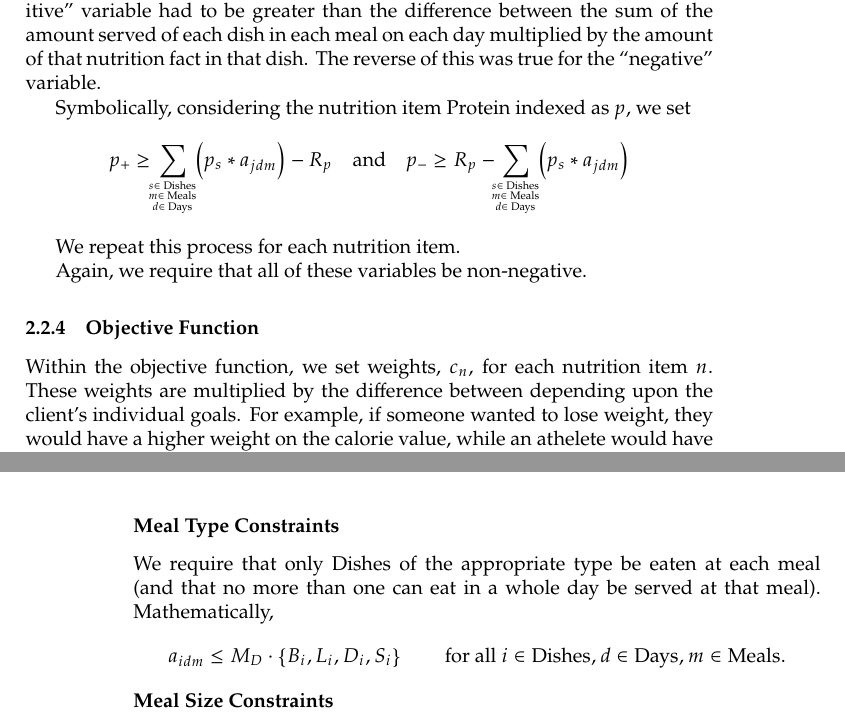
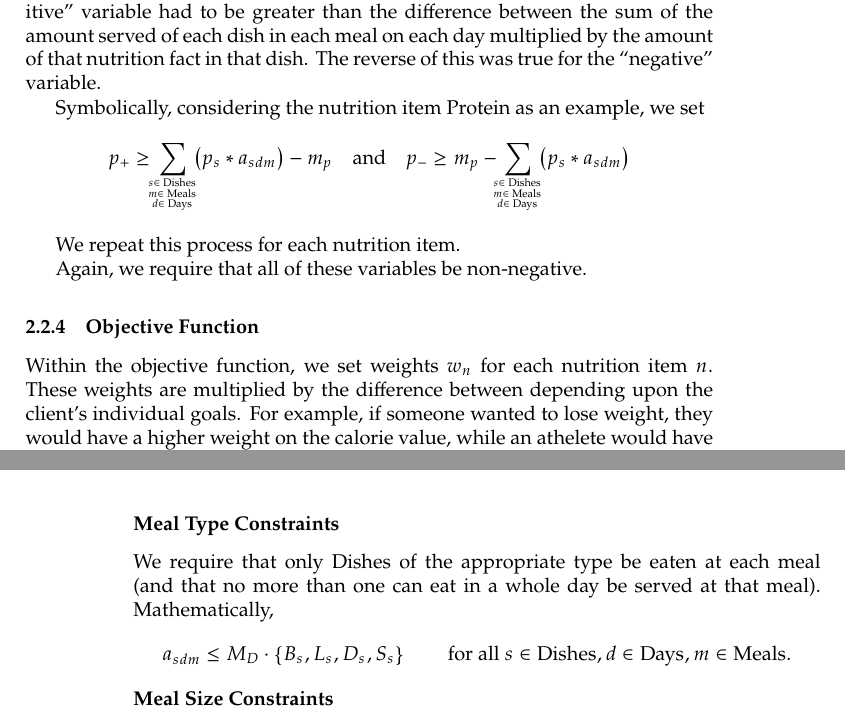
Before and after one commit to reesmichael1/math187-final-project, a LaTeX paper (report/cafe-nutrition-math187-report.tex): two parts of pages 9 and 10 of 14, joined at a grey line, cut so that both start at the same text. Compiled offline with pdfLaTeX.

Commit message:
Update typos caught by Richard

```diff
--- a/report/cafe-nutrition-math187-report.tex
+++ b/report/cafe-nutrition-math187-report.tex
@@ -155,10 +155,10 @@ Of course, we require that all of the amounts served should be non-negative.\\[.
 
 We then included constraints saying that, for each nutrition item,the ``positive'' variable had to be greater than the difference between the sum of the amount served of each dish in each meal on each day multiplied by the amount of that nutrition fact in that dish. The reverse of this was true for the ``negative'' variable.
 
-Symbolically, considering the nutrition item Protein indexed as $p$, we set
+Symbolically, considering the nutrition item Protein as an example, we set
 \begin{equation*}
-    p_+ \geq \thinspace\smashoperator{\sum_{s \in \text{ Dishes } \atop {m \in \text{ Meals } \atop d \in \text{ Days }}}}\thinspace\del{p_s * a_{jdm}} - R_p \quad \text{and} \quad
-    p_- \geq  R_p - \thinspace\smashoperator{\sum_{s \in \text{ Dishes } \atop {m \in \text{ Meals } \atop d \in \text{ Days }}}}\thinspace \del{p_s * a_{jdm}}
+    p_+ \geq \thinspace\smashoperator{\sum_{s \in \text{ Dishes } \atop {m \in \text{ Meals } \atop d \in \text{ Days }}}}\thinspace\del{p_s * a_{sdm}} - m_p \quad \text{and} \quad
+    p_- \geq  m_p - \thinspace\smashoperator{\sum_{s \in \text{ Dishes } \atop {m \in \text{ Meals } \atop d \in \text{ Days }}}}\thinspace \del{p_s * a_{sdm}}
 \end{equation*}
 
 We repeat this process for each nutrition item.
@@ -166,7 +166,7 @@ We repeat this process for each nutrition item.
 Again, we require that all of these variables be non-negative.
 
 \subsubsection{Objective Function}
-Within the objective function, we set weights, $c_n$, for each nutrition item $n$. These weights are multiplied by the difference between depending upon the client's individual goals. For example, if someone wanted to lose weight, they would have a higher weight on the calorie value, while an athelete would have a higher weight on the protein value.
+Within the objective function, we set weights $w_n$ for each nutrition item $n$. These weights are multiplied by the difference between depending upon the client's individual goals. For example, if someone wanted to lose weight, they would have a higher weight on the calorie value, while an athelete would have a higher weight on the protein value.
 
 Putting all of this together, our objective function is
 \begin{equation*}
@@ -180,7 +180,7 @@ In addition to the constraints mentioned in \Cref{sec:slack}, we defined several
 \textbf{Meal Type Constraints}\\[.1in]
 We require that only Dishes of the appropriate type be eaten at each meal (and that no more than one can eat in a whole day be served at that meal). Mathematically,
 \begin{equation*}
-    a_{idm} \leq M_D \cdot \cbr{B_i, L_i, D_i, S_i} \qquad \text{for all } i \in \text{Dishes}, d \in \text{Days}, m \in \text{Meals}.
+    a_{sdm} \leq M_D \cdot \cbr{B_s, L_s, D_s, S_s} \qquad \text{for all } s \in \text{Dishes}, d \in \text{Days}, m \in \text{Meals}.
 \end{equation*}
 \textbf{Meal Size Constraints}\\[.1in]
 We wanted to ensure that the client is eating reasonably sized meals daily throughout the course of the week, so we added one constraint requiring that no more than some portion of the daily calorie intake could be obtained in a single meal (here, we set that portion to $0.3$, but that could be changed). Mathematically,
```
Also changed, not shown: report/cafe-nutrition-math187-report.tex (8 more changed lines).
